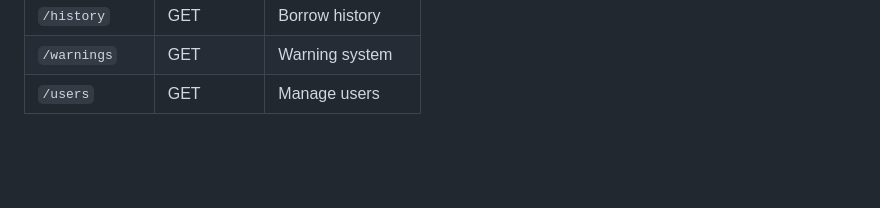
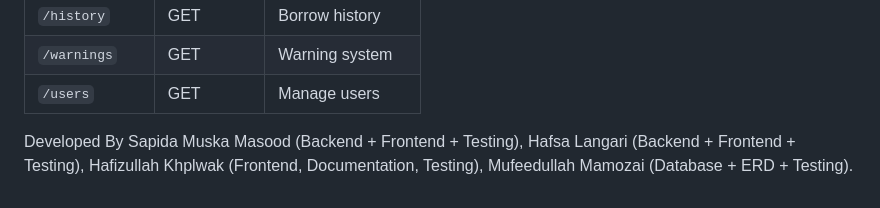
Before and after one commit to sapidamuska/Book-Vault, a Markdown page: README.md, the part around the change. Drawn GitHub-style; blank space fills up the shorter version.

```diff
--- a/README.md
+++ b/README.md
@@ -210,3 +210,5 @@ Stores reminders and overdue notices.
 | `/history`     | GET       | Borrow history    |
 | `/warnings`    | GET       | Warning system    |
 | `/users`       | GET       | Manage users      |
+
+Developed By Sapida Muska Masood (Backend + Frontend + Testing), Hafsa Langari (Backend + Frontend + Testing), Hafizullah Khplwak (Frontend, Documentation, Testing), Mufeedullah Mamozai (Database + ERD + Testing).
```
